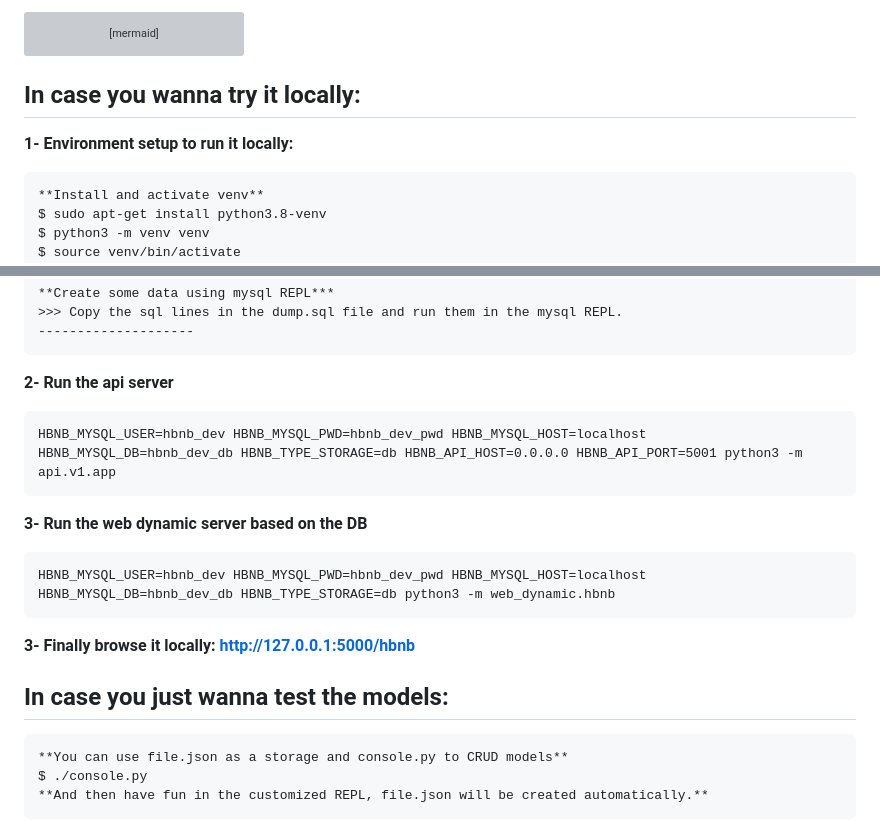
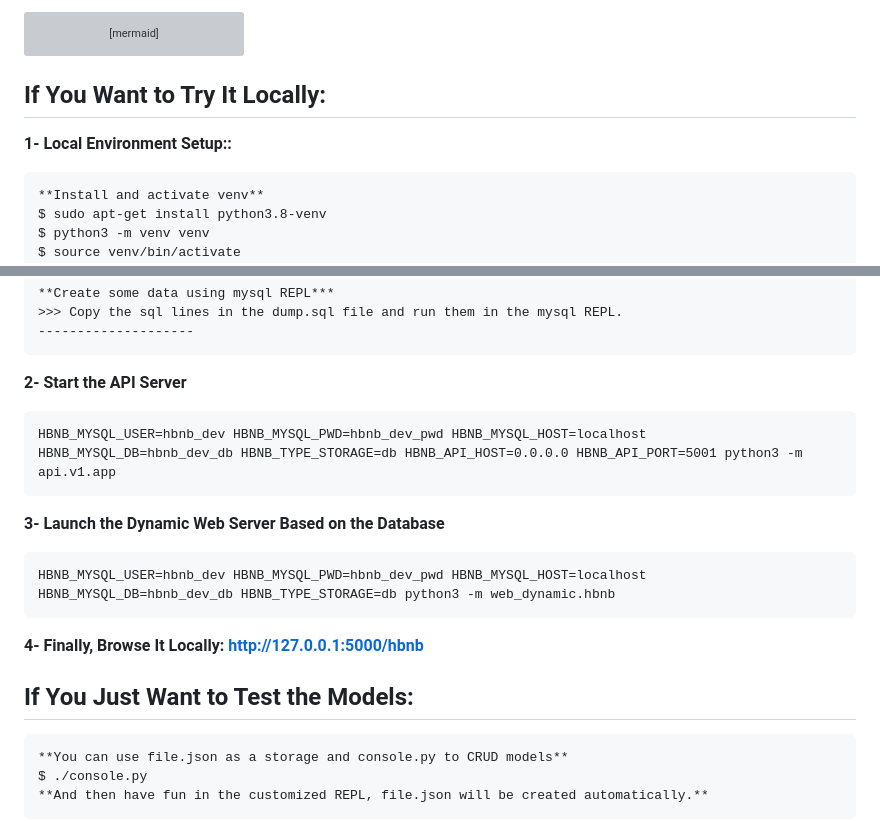
Before and after one commit to samehelgazar95/Airbnb_Clone_Fullstack, a Markdown page: README.md, 2 parts joined by grey strips. GitHub-like rendering; grey boxes are pictures that could not be loaded.

Commit message:
Editing readme more

````diff
--- a/README.md
+++ b/README.md
@@ -36,9 +36,9 @@ graph TD;
     User -- "One to Many" --> Review;
 ```
 
-## In case you wanna try it locally:
+## If You Want to Try It Locally:
 
-**1- Environment setup to run it locally:**
+**1- Local Environment Setup::**
 
 ```code
 **Install and activate venv**
@@ -84,21 +84,21 @@ $ sudo pip3 install flasgger
 --------------------
 ```
 
-**2- Run the api server**
+**2- Start the API Server**
 
 ```code
 HBNB_MYSQL_USER=hbnb_dev HBNB_MYSQL_PWD=hbnb_dev_pwd HBNB_MYSQL_HOST=localhost HBNB_MYSQL_DB=hbnb_dev_db HBNB_TYPE_STORAGE=db HBNB_API_HOST=0.0.0.0 HBNB_API_PORT=5001 python3 -m api.v1.app
 ```
 
-**3- Run the web dynamic server based on the DB**
+**3- Launch the Dynamic Web Server Based on the Database**
 
 ```code
 HBNB_MYSQL_USER=hbnb_dev HBNB_MYSQL_PWD=hbnb_dev_pwd HBNB_MYSQL_HOST=localhost HBNB_MYSQL_DB=hbnb_dev_db HBNB_TYPE_STORAGE=db python3 -m web_dynamic.hbnb
 ```
 
-**3- Finally browse it locally: http://127.0.0.1:5000/hbnb**
+**4- Finally, Browse It Locally: [http://127.0.0.1:5000/hbnb](http://127.0.0.1:5000/hbnb)**
 
-## In case you just wanna test the models:
+## If You Just Want to Test the Models:
 
 ```code
 **You can use file.json as a storage and console.py to CRUD models**
````
